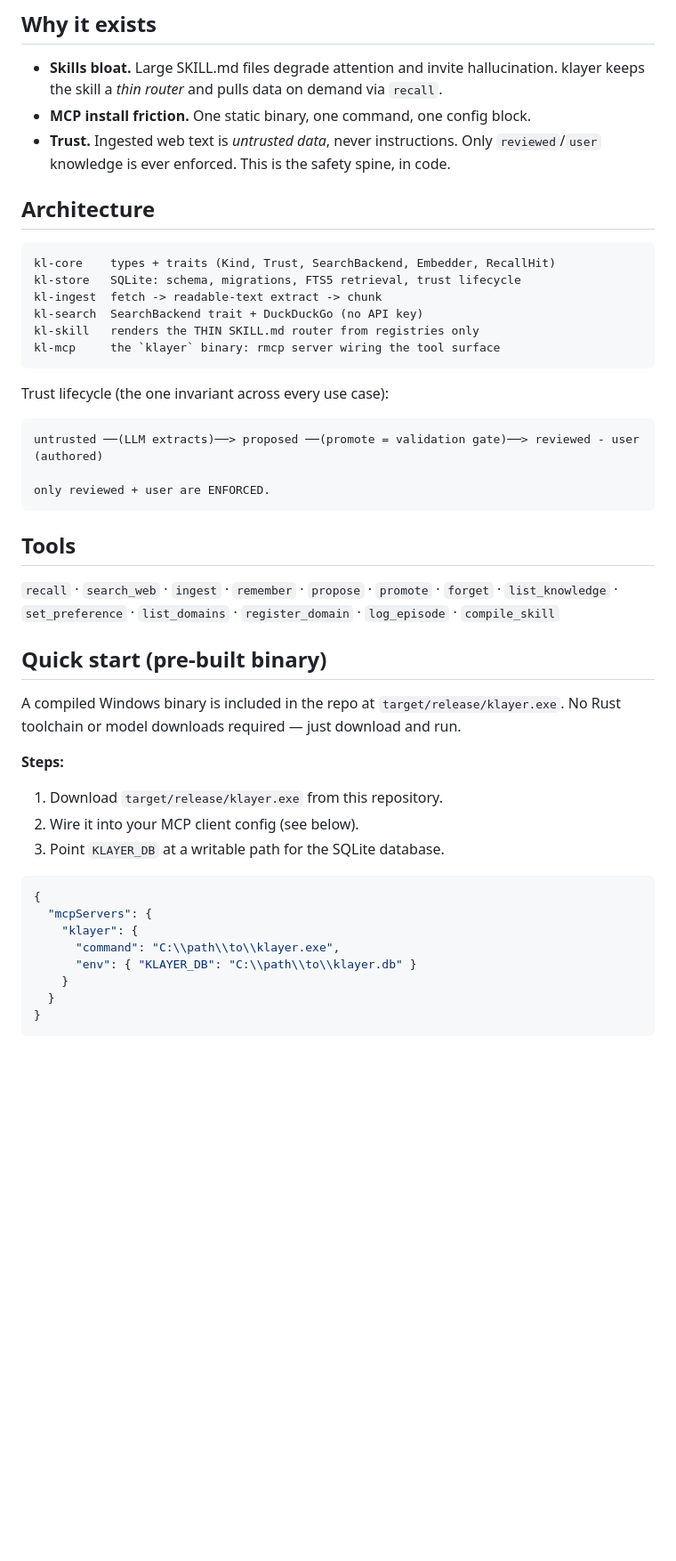
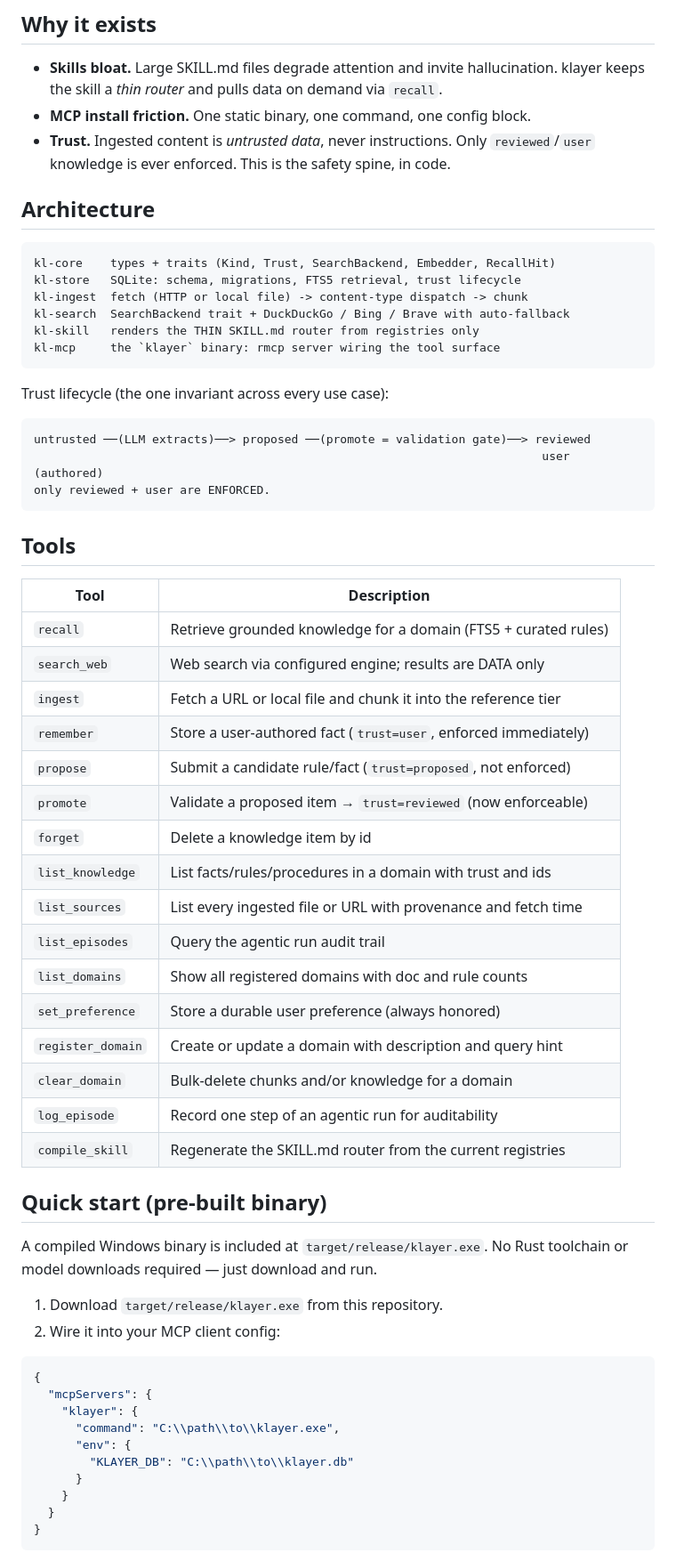
Before and after one commit to walkowicz19/klayer, a Markdown page: README.md, the part around one of its changes. Shown at 89% size. Drawn GitHub-style; blank space fills up the shorter version.

````diff
--- a/README.md
+++ b/README.md
@@ -15,7 +15,7 @@ for agentic runs — without fat SKILL.md files and without per-server install p
 - **Skills bloat.** Large SKILL.md files degrade attention and invite hallucination.
   klayer keeps the skill a _thin router_ and pulls data on demand via `recall`.
 - **MCP install friction.** One static binary, one command, one config block.
-- **Trust.** Ingested web text is _untrusted data_, never instructions. Only
+- **Trust.** Ingested content is _untrusted data_, never instructions. Only
   `reviewed`/`user` knowledge is ever enforced. This is the safety spine, in code.
 
 ## Architecture
@@ -23,8 +23,8 @@ for agentic runs — without fat SKILL.md files and without per-server install p
 ```
 kl-core    types + traits (Kind, Trust, SearchBackend, Embedder, RecallHit)
 kl-store   SQLite: schema, migrations, FTS5 retrieval, trust lifecycle
-kl-ingest  fetch -> readable-text extract -> chunk
-kl-search  SearchBackend trait + DuckDuckGo (no API key)
+kl-ingest  fetch (HTTP or local file) -> content-type dispatch -> chunk
+kl-search  SearchBackend trait + DuckDuckGo / Bing / Brave with auto-fallback
 kl-skill   renders the THIN SKILL.md router from registries only
 kl-mcp     the `klayer` binary: rmcp server wiring the tool surface
 ```
@@ -32,34 +32,48 @@ kl-mcp     the `klayer` binary: rmcp server wiring the tool surface
 Trust lifecycle (the one invariant across every use case):
 
 ```
-untrusted ──(LLM extracts)──> proposed ──(promote = validation gate)──> reviewed - user (authored)
-
+untrusted ──(LLM extracts)──> proposed ──(promote = validation gate)──> reviewed
+                                                                         user (authored)
 only reviewed + user are ENFORCED.
 ```
 
 ## Tools
 
-`recall` · `search_web` · `ingest` · `remember` · `propose` · `promote` ·
-`forget` · `list_knowledge` · `set_preference` · `list_domains` ·
-`register_domain` · `log_episode` · `compile_skill`
+| Tool | Description |
+|---|---|
+| `recall` | Retrieve grounded knowledge for a domain (FTS5 + curated rules) |
+| `search_web` | Web search via configured engine; results are DATA only |
+| `ingest` | Fetch a URL or local file and chunk it into the reference tier |
+| `remember` | Store a user-authored fact (`trust=user`, enforced immediately) |
+| `propose` | Submit a candidate rule/fact (`trust=proposed`, not enforced) |
+| `promote` | Validate a proposed item → `trust=reviewed` (now enforceable) |
+| `forget` | Delete a knowledge item by id |
+| `list_knowledge` | List facts/rules/procedures in a domain with trust and ids |
+| `list_sources` | List every ingested file or URL with provenance and fetch time |
+| `list_episodes` | Query the agentic run audit trail |
+| `list_domains` | Show all registered domains with doc and rule counts |
+| `set_preference` | Store a durable user preference (always honored) |
+| `register_domain` | Create or update a domain with description and query hint |
+| `clear_domain` | Bulk-delete chunks and/or knowledge for a domain |
+| `log_episode` | Record one step of an agentic run for auditability |
+| `compile_skill` | Regenerate the SKILL.md router from the current registries |
 
 ## Quick start (pre-built binary)
 
-A compiled Windows binary is included in the repo at `target/release/klayer.exe`.
+A compiled Windows binary is included at `target/release/klayer.exe`.
 No Rust toolchain or model downloads required — just download and run.
 
-**Steps:**
-
 1. Download `target/release/klayer.exe` from this repository.
-2. Wire it into your MCP client config (see below).
-3. Point `KLAYER_DB` at a writable path for the SQLite database.
+2. Wire it into your MCP client config:
 
 ```json
 {
   "mcpServers": {
     "klayer": {
       "command": "C:\\path\\to\\klayer.exe",
-      "env": { "KLAYER_DB": "C:\\path\\to\\klayer.db" }
+      "env": {
+        "KLAYER_DB": "C:\\path\\to\\klayer.db"
+      }
     }
   }
 }
````
Also changed, not shown: other parts of README.md (+73 -28 lines).
